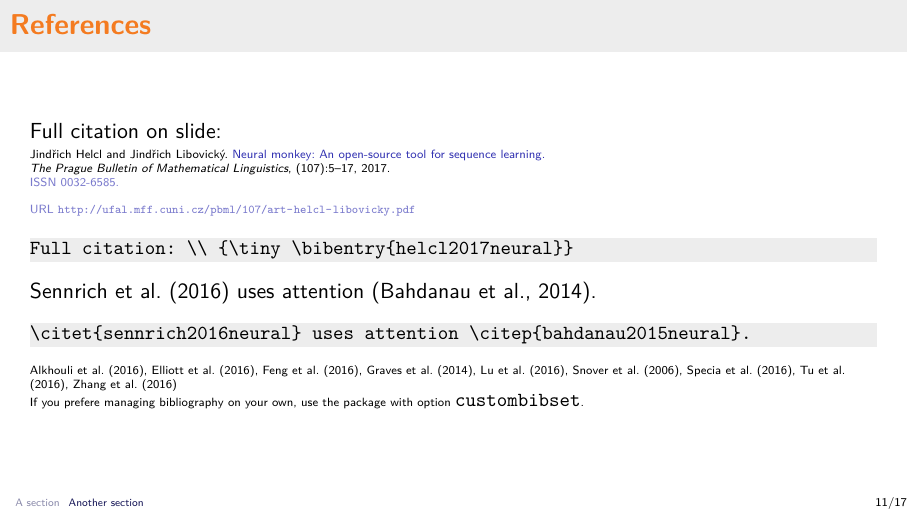
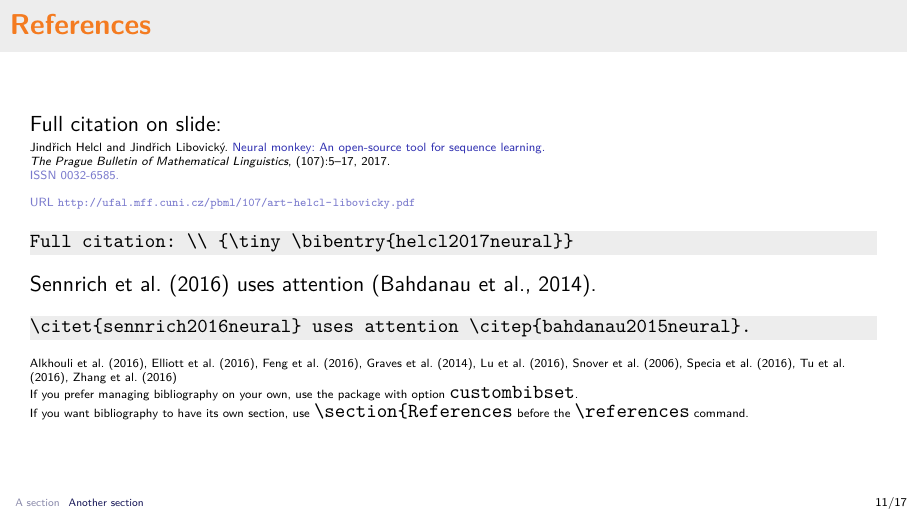
Before and after one commit to ufal/beamer-template, LaTeX slides (src/demo.tex): page 14 of 20. Compiled offline with XeLaTeX; a LaTeX package or settings file that is missing is left out.

Commit message:
update demo

```diff
--- a/src/demo.tex
+++ b/src/demo.tex
@@ -251,8 +251,12 @@ Full citation: \\ {\tiny \bibentry{helcl2017neural}}
     \tiny
     \citet{snover2006study,lu2016knowing,tu2016modeling,feng2016improving,zhang2016recurrent,alkhouli2016alignment,graves2014neural,specia2016shared,elliott2016multi30k}
 
-If you prefere managing bibliography on your own, use the package with option
+If you prefer managing bibliography on your own, use the package with option
     \lstinline[language=TeX]{custombibset}.
+
+If you want bibliography to have its own section, use
+    \lstinline[language=TeX]{\section{References}} before the
+	\lstinline[language=TeX]{\references} command.
 
 \end{frame}
 
```
Also changed, not shown: src/demo.tex (4 more changed lines).
